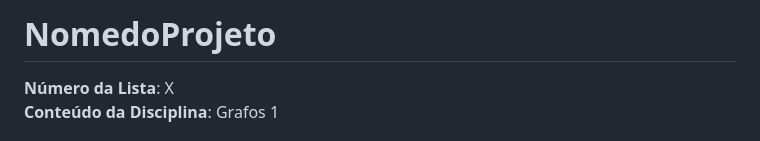
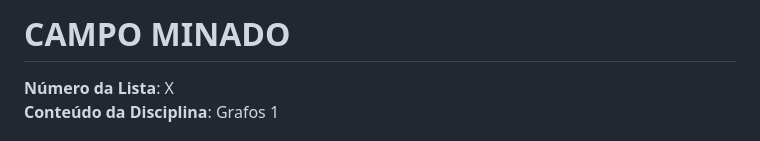
Before and after one commit to projeto-de-algoritmos-2025/Grafos1_Campo-Minado, a Markdown page: README.md, the part around the change printed below. GitHub-like rendering.

```diff
--- a/README.md
+++ b/README.md
@@ -1,4 +1,4 @@
-# NomedoProjeto
+# CAMPO MINADO
 
 **Número da Lista**: X<br>
 **Conteúdo da Disciplina**: Grafos 1<br>
```
Also changed, not shown: other parts of README.md (+1 -1 lines).
